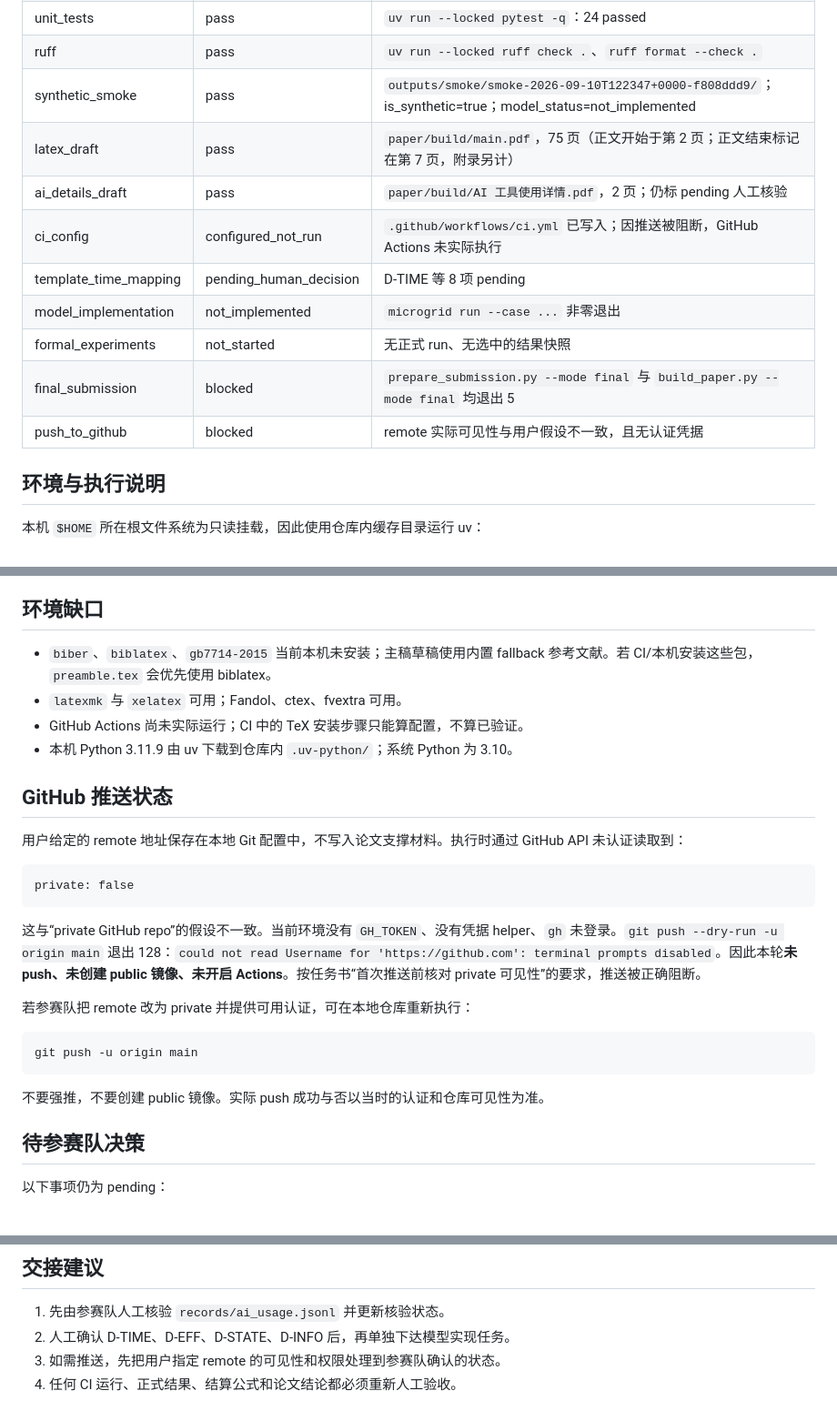
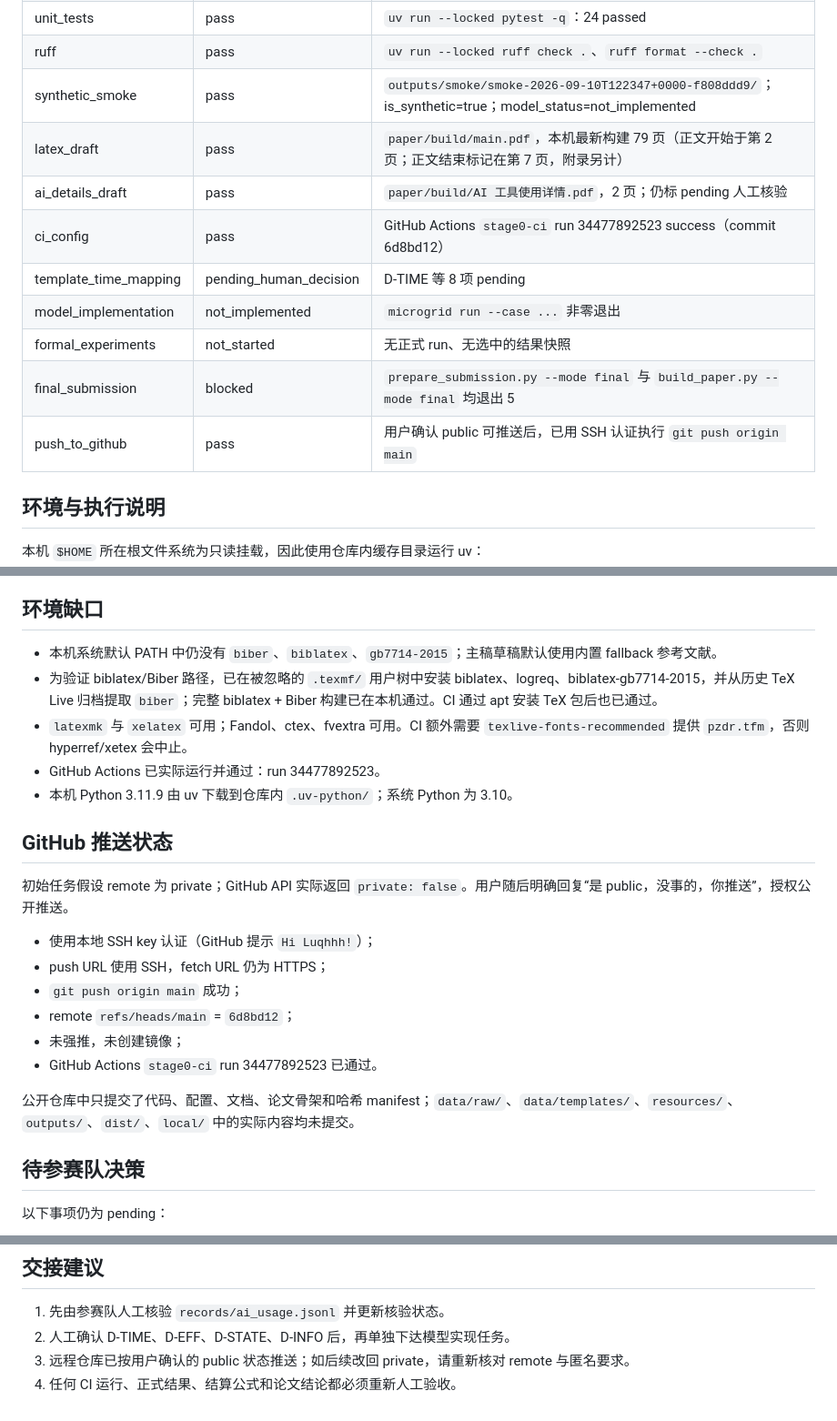
Before and after one commit to Luqhhh/shumo, a Markdown page: docs/handoff.md, 3 parts joined by grey strips. Shown at 91% size. Rendered like a GitHub page.

Commit message:
docs: record successful CI run and public push

````diff
--- a/docs/handoff.md
+++ b/docs/handoff.md
@@ -11,14 +11,14 @@
 | unit_tests | pass | `uv run --locked pytest -q`：24 passed |
 | ruff | pass | `uv run --locked ruff check .`、`ruff format --check .` |
 | synthetic_smoke | pass | `outputs/smoke/smoke-2026-09-10T122347+0000-f808ddd9/`；is_synthetic=true；model_status=not_implemented |
-| latex_draft | pass | `paper/build/main.pdf`，75 页（正文开始于第 2 页；正文结束标记在第 7 页，附录另计） |
+| latex_draft | pass | `paper/build/main.pdf`，本机最新构建 79 页（正文开始于第 2 页；正文结束标记在第 7 页，附录另计） |
 | ai_details_draft | pass | `paper/build/AI 工具使用详情.pdf`，2 页；仍标 pending 人工核验 |
-| ci_config | configured_not_run | `.github/workflows/ci.yml` 已写入；因推送被阻断，GitHub Actions 未实际执行 |
+| ci_config | pass | GitHub Actions `stage0-ci` run 34477892523 success（commit 6d8bd12） |
 | template_time_mapping | pending_human_decision | D-TIME 等 8 项 pending |
 | model_implementation | not_implemented | `microgrid run --case ...` 非零退出 |
 | formal_experiments | not_started | 无正式 run、无选中的结果快照 |
 | final_submission | blocked | `prepare_submission.py --mode final` 与 `build_paper.py --mode final` 均退出 5 |
-| push_to_github | blocked | remote 实际可见性与用户假设不一致，且无认证凭据 |
+| push_to_github | pass | 用户确认 public 可推送后，已用 SSH 认证执行 `git push origin main` |
 
 ## 环境与执行说明
 
@@ -67,28 +68,24 @@ export TMPDIR="$PWD/.tmp"
 
 ## 环境缺口
 
-- `biber`、`biblatex`、`gb7714-2015` 当前本机未安装；主稿草稿使用内置 fallback 参考文献。若 CI/本机安装这些包，`preamble.tex` 会优先使用 biblatex。
-- `latexmk` 与 `xelatex` 可用；Fandol、ctex、fvextra 可用。
-- GitHub Actions 尚未实际运行；CI 中的 TeX 安装步骤只能算配置，不算已验证。
+- 本机系统默认 PATH 中仍没有 `biber`、`biblatex`、`gb7714-2015`；主稿草稿默认使用内置 fallback 参考文献。
+- 为验证 biblatex/Biber 路径，已在被忽略的 `.texmf/` 用户树中安装 biblatex、logreq、biblatex-gb7714-2015，并从历史 TeX Live 归档提取 `biber`；完整 biblatex + Biber 构建已在本机通过。CI 通过 apt 安装 TeX 包后也已通过。
+- `latexmk` 与 `xelatex` 可用；Fandol、ctex、fvextra 可用。CI 额外需要 `texlive-fonts-recommended` 提供 `pzdr.tfm`，否则 hyperref/xetex 会中止。
+- GitHub Actions 已实际运行并通过：run 34477892523。
 - 本机 Python 3.11.9 由 uv 下载到仓库内 `.uv-python/`；系统 Python 为 3.10。
 
 ## GitHub 推送状态
 
-用户给定的 remote 地址保存在本地 Git 配置中，不写入论文支撑材料。执行时通过 GitHub API 未认证读取到：
+初始任务假设 remote 为 private；GitHub API 实际返回 `private: false`。用户随后明确回复“是 public，没事的，你推送”，授权公开推送。
 
-```text
-private: false
-```
+- 使用本地 SSH key 认证（GitHub 提示 `Hi Luqhhh!`）；
+- push URL 使用 SSH，fetch URL 仍为 HTTPS；
+- `git push origin main` 成功；
+- remote `refs/heads/main` = `6d8bd12`；
+- 未强推，未创建镜像；
+- GitHub Actions `stage0-ci` run 34477892523 已通过。
 
-这与“private GitHub repo”的假设不一致。当前环境没有 `GH_TOKEN`、没有凭据 helper、`gh` 未登录。`git push --dry-run -u origin main` 退出 128：`could not read Username for 'https://github.com': terminal prompts disabled`。因此本轮**未 push、未创建 public 镜像、未开启 Actions**。按任务书“首次推送前核对 private 可见性”的要求，推送被正确阻断。
-
-若参赛队把 remote 改为 private 并提供可用认证，可在本地仓库重新执行：
-
-```bash
-git push -u origin main
-```
-
-不要强推，不要创建 public 镜像。实际 push 成功与否以当时的认证和仓库可见性为准。
+公开仓库中只提交了代码、配置、文档、论文骨架和哈希 manifest；`data/raw/`、`data/templates/`、`resources/`、`outputs/`、`dist/`、`local/` 中的实际内容均未提交。
 
 ## 待参赛队决策
 
@@ -107,5 +104,5 @@ git push -u origin main
 
 1. 先由参赛队人工核验 `records/ai_usage.jsonl` 并更新核验状态。
 2. 人工确认 D-TIME、D-EFF、D-STATE、D-INFO 后，再单独下达模型实现任务。
-3. 如需推送，先把用户指定 remote 的可见性和权限处理到参赛队确认的状态。
+3. 远程仓库已按用户确认的 public 状态推送；如后续改回 private，请重新核对 remote 与匿名要求。
 4. 任何 CI 运行、正式结果、结算公式和论文结论都必须重新人工验收。
````
Also changed, not shown: other parts of docs/handoff.md (+1 -0 lines).
